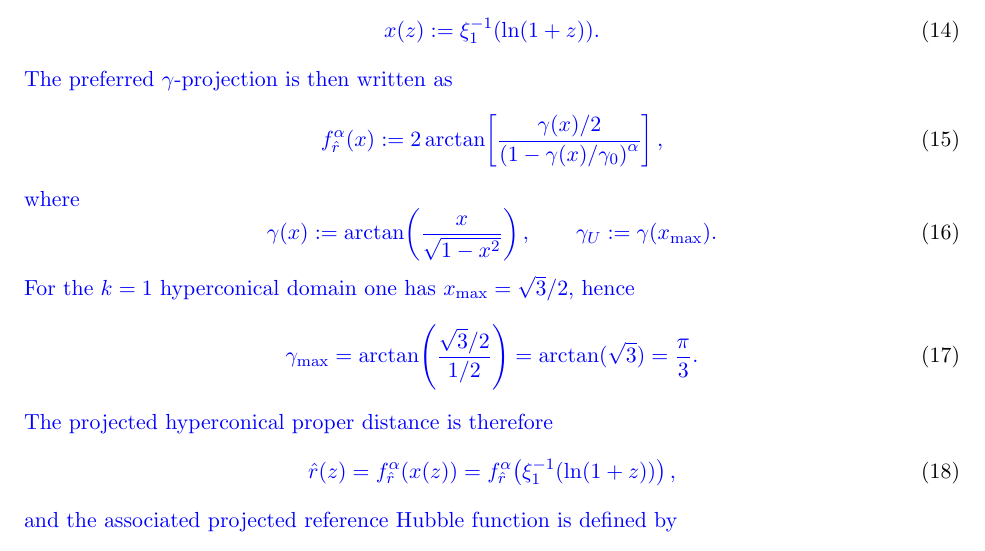
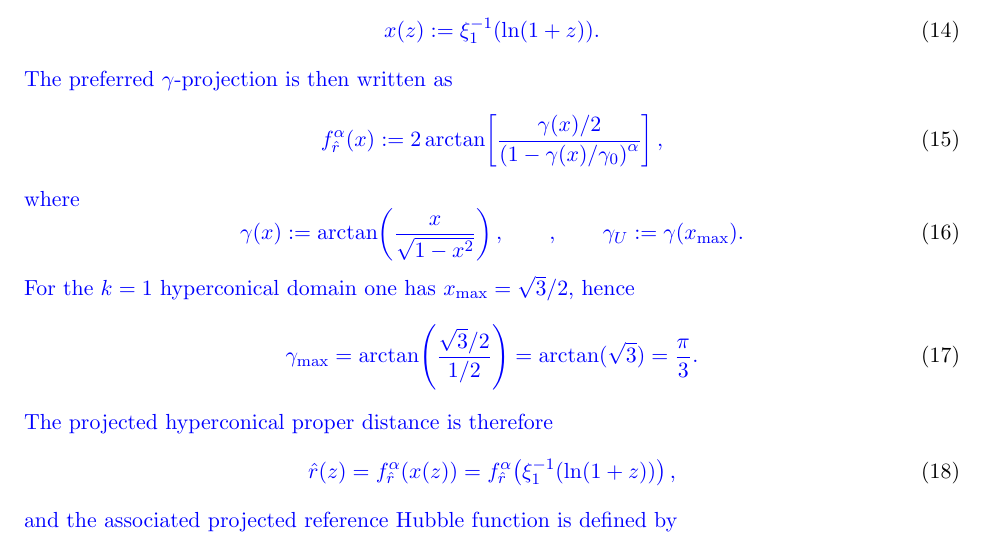
Before and after one commit to robertmonjo/hippopede, a LaTeX paper (main-hippopede.tex): part of page 6 of 16, cut so that both start at the same text. Compiled offline with pdfLaTeX.

Commit message:
Update on Overleaf.

```diff
--- a/main-hippopede.tex
+++ b/main-hippopede.tex
@@ -214,7 +214,8 @@ f_{\hat r}^{\alpha}(x):=
 \blue{
 \gamma(x):=\arctan\!\left(\frac{x}{\sqrt{1-x^2}}\right),
 \qquad
-\gamma_U:=\gamma(x_{\max}).
+,
+\qquad \gamma_U:=\gamma(x_{\max}).
 }
 \end{equation}
 \blue{For the $k=1$ hyperconical domain one has $x_{\max}=\sqrt{3}/2$, hence}
```
